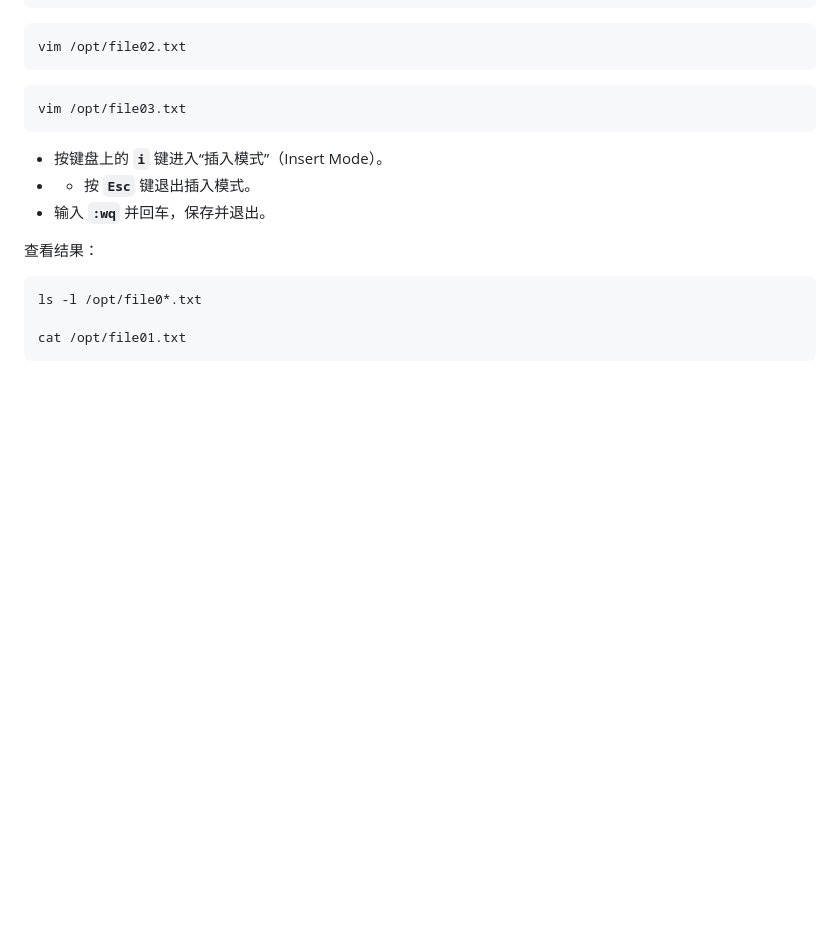
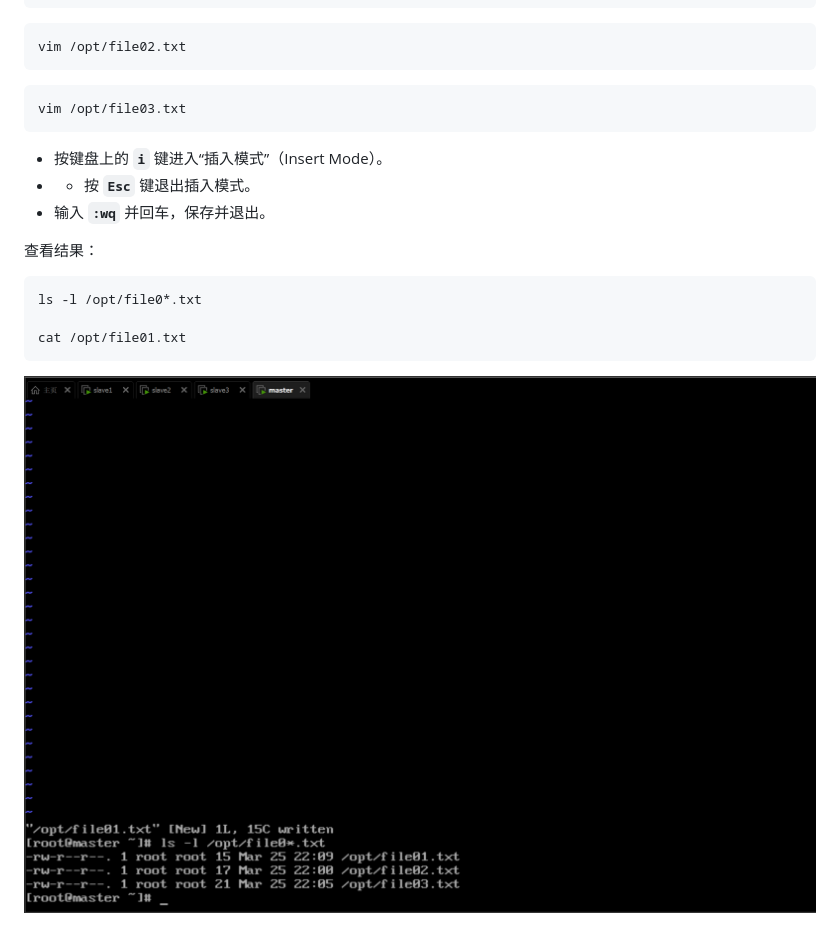
Before and after one commit to HB0121/compiler-web-ide, a Markdown page: 大数据/HDFS Shell常用命令.md, the part around the change. GitHub-like rendering; pictures changed too: 大数据/assets/HDFS Shell常用命令/file-20260325171436754.png (added); blank space fills up the shorter version.

Commit message:
vault backup: 2026-03-25 17:15:43

````diff
--- a/大数据/HDFS Shell常用命令.md
+++ b/大数据/HDFS Shell常用命令.md
@@ -61,3 +61,5 @@ ls -l /opt/file0*.txt
 
 cat /opt/file01.txt
 ```
+
+![](assets/HDFS%20Shell常用命令/file-20260325171436754.png)
````
